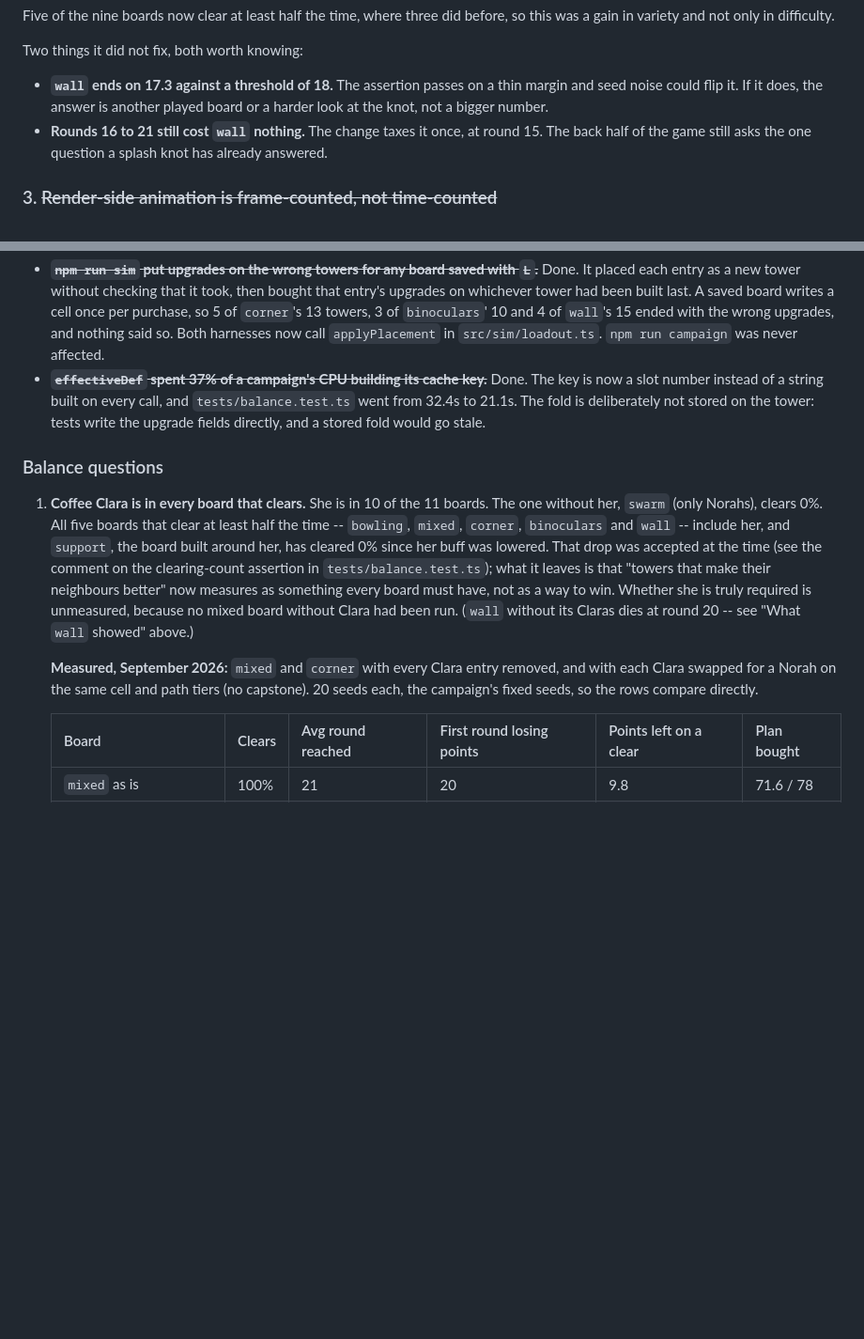
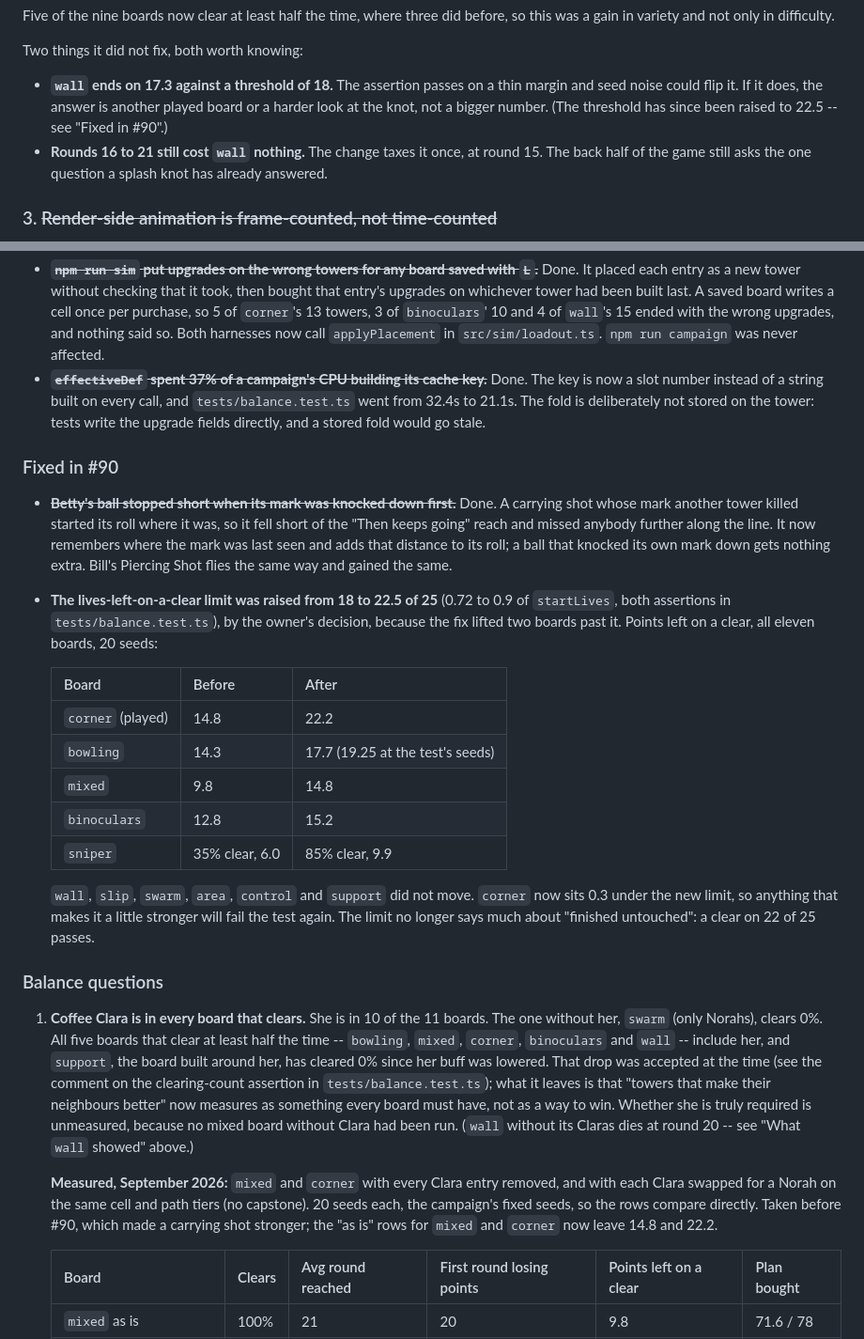
Before and after one commit to BackgammonGameDK/seniors-td, a Markdown page: TODO.md, 2 parts joined by grey strips. Shown at 94% size. GitHub-like rendering; blank space fills up the shorter version.

Commit message:
Record the Betty roll fix and the raised lives-left limit in TODO.md
Co-Authored-By: Claude Opus 5 <noreply@anthropic.com>

```diff
--- a/TODO.md
+++ b/TODO.md
@@ -247,7 +247,8 @@ Two things it did not fix, both worth knowing:
 
 - **`wall` ends on 17.3 against a threshold of 18.** The assertion passes on a
   thin margin and seed noise could flip it. If it does, the answer is another
-  played board or a harder look at the knot, not a bigger number.
+  played board or a harder look at the knot, not a bigger number. (The
+  threshold has since been raised to 22.5 -- see "Fixed in #90".)
 - **Rounds 16 to 21 still cost `wall` nothing.** The change taxes it once, at
   round 15. The back half of the game still asks the one question a splash
   knot has already answered.
@@ -392,6 +393,32 @@ Roughly by how much they matter; the details are in the subsections below.
   deliberately not stored on the tower: tests write the upgrade fields
   directly, and a stored fold would go stale.
 
+### Fixed in #90
+
+- ~~**Betty's ball stopped short when its mark was knocked down first.**~~
+  Done. A carrying shot whose mark another tower killed started its roll where
+  it was, so it fell short of the "Then keeps going" reach and missed anybody
+  further along the line. It now remembers where the mark was last seen and
+  adds that distance to its roll; a ball that knocked its own mark down gets
+  nothing extra. Bill's Piercing Shot flies the same way and gained the same.
+- **The lives-left-on-a-clear limit was raised from 18 to 22.5 of 25** (0.72
+  to 0.9 of `startLives`, both assertions in `tests/balance.test.ts`), by the
+  owner's decision, because the fix lifted two boards past it. Points left on
+  a clear, all eleven boards, 20 seeds:
+
+  | Board | Before | After |
+  |---|---|---|
+  | `corner` (played) | 14.8 | 22.2 |
+  | `bowling` | 14.3 | 17.7 (19.25 at the test's seeds) |
+  | `mixed` | 9.8 | 14.8 |
+  | `binoculars` | 12.8 | 15.2 |
+  | `sniper` | 35% clear, 6.0 | 85% clear, 9.9 |
+
+  `wall`, `slip`, `swarm`, `area`, `control` and `support` did not move.
+  `corner` now sits 0.3 under the new limit, so anything that makes it a
+  little stronger will fail the test again. The limit no longer says much
+  about "finished untouched": a clear on 22 of 25 passes.
+
 ### Balance questions
 
 1. **Coffee Clara is in every board that clears.** She is in 10 of the 11
@@ -409,7 +436,8 @@ Roughly by how much they matter; the details are in the subsections below.
    **Measured, September 2026:** `mixed` and `corner` with every Clara entry
    removed, and with each Clara swapped for a Norah on the same cell and path
    tiers (no capstone). 20 seeds each, the campaign's fixed seeds, so the rows
-   compare directly.
+   compare directly. Taken before #90, which made a carrying shot stronger;
+   the "as is" rows for `mixed` and `corner` now leave 14.8 and 22.2.
 
    | Board | Clears | Avg round reached | First round losing points | Points left on a clear | Plan bought |
    |---|---|---|---|---|---|
```
